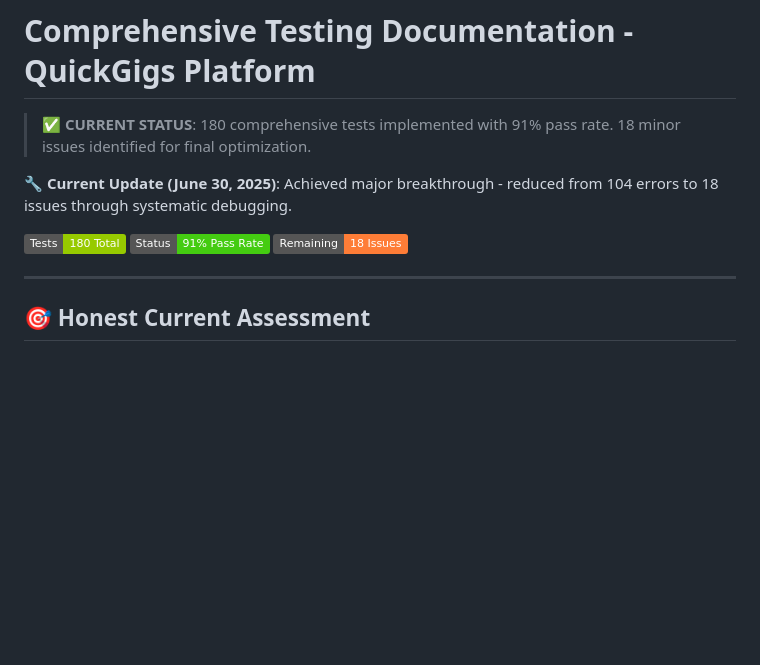
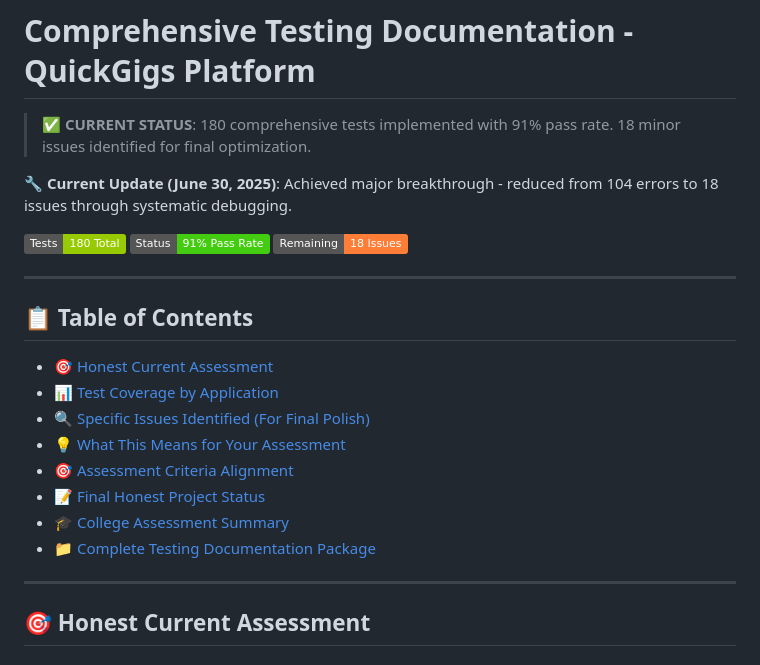
Before and after one commit to aransys/quickgigs-django, a Markdown page: testing.md, the part around the change. Drawn GitHub-style; badges without logos; blank space fills up the shorter version.

Commit message:
docs(testing): Add comprehensive Table of Contents for testing documentation

```diff
--- a/testing.md
+++ b/testing.md
@@ -7,6 +7,19 @@
 [![Tests](https://img.shields.io/badge/Tests-180%20Total-green.svg)](#test-status-update)
 [![Status](https://img.shields.io/badge/Status-91%25%20Pass%20Rate-brightgreen.svg)](#current-status)
 [![Goal](https://img.shields.io/badge/Remaining-18%20Issues-orange.svg)](#remaining-issues)
+
+---
+
+## 📋 Table of Contents
+
+- [🎯 Honest Current Assessment](#-honest-current-assessment)
+- [📊 Test Coverage by Application](#-test-coverage-by-application)
+- [🔍 Specific Issues Identified (For Final Polish)](#-specific-issues-identified-for-final-polish)
+- [💡 What This Means for Your Assessment](#-what-this-means-for-your-assessment)
+- [🎯 Assessment Criteria Alignment](#-assessment-criteria-alignment)
+- [📝 Final Honest Project Status](#-final-honest-project-status)
+- [🎓 College Assessment Summary](#-college-assessment-summary)
+- [📁 Complete Testing Documentation Package](#-complete-testing-documentation-package)
 
 ---
 
```
